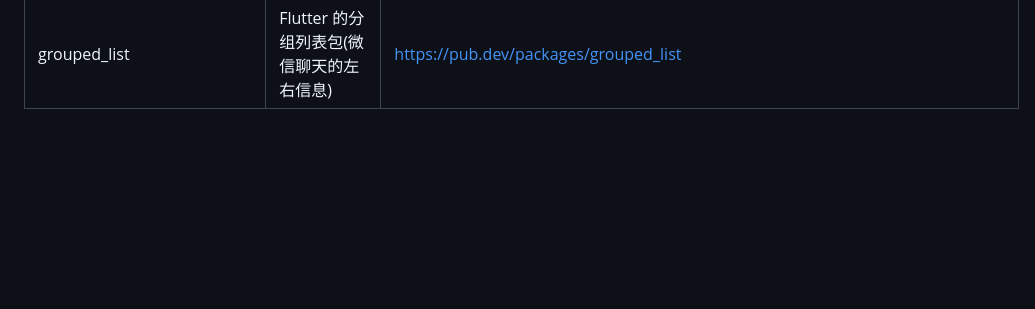
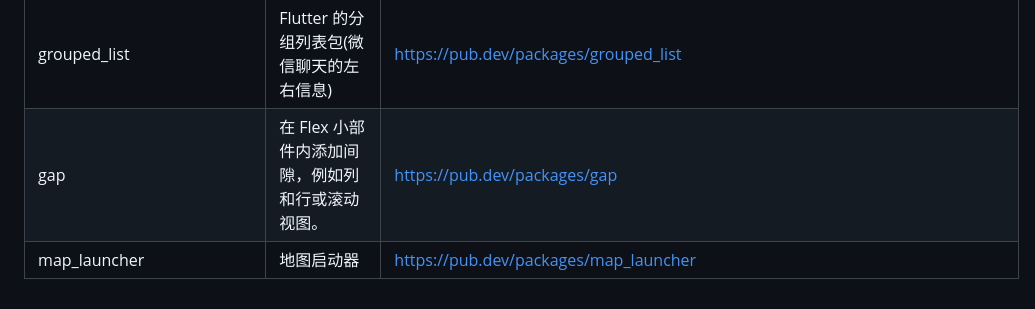
Before and after one commit to q920447939/flutter_tip, a Markdown page: 第三方插件.md, the part around the change. GitHub-like rendering; blank space fills up the shorter version.

Commit message:
Update 第三方插件.md
更新一些插件

```diff
--- a/第三方插件.md
+++ b/第三方插件.md
@@ -65,3 +65,5 @@
 | marquee                | 跑马灯效果(文字滚动)                                                     | https://pub.dev/packages/marquee                        |
 | ScrollableIconsCard                | 横向滚动的图标卡片的组件                                                     | https://github.com/jacklee1995/flutter_scale_design/blob/master/README_CN.md                        |
 | grouped_list                 | Flutter 的分组列表包(微信聊天的左右信息)                                                     | https://pub.dev/packages/grouped_list                        |
+| gap                  | 在 Flex 小部件内添加间隙，例如列和行或滚动视图。                                                     | https://pub.dev/packages/gap                        |
+| map_launcher                   | 地图启动器                                                     | https://pub.dev/packages/map_launcher                        |
```
